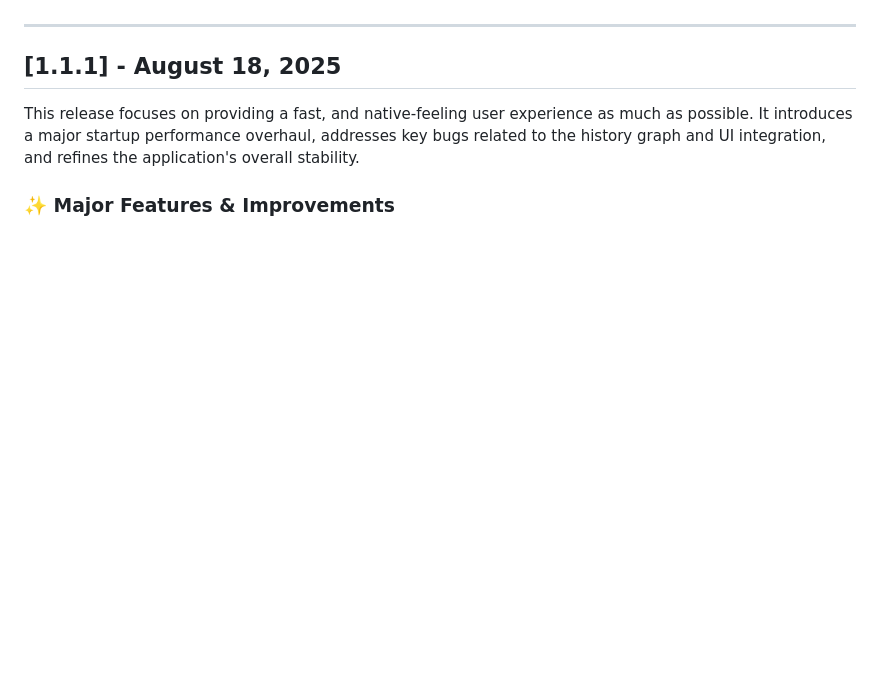
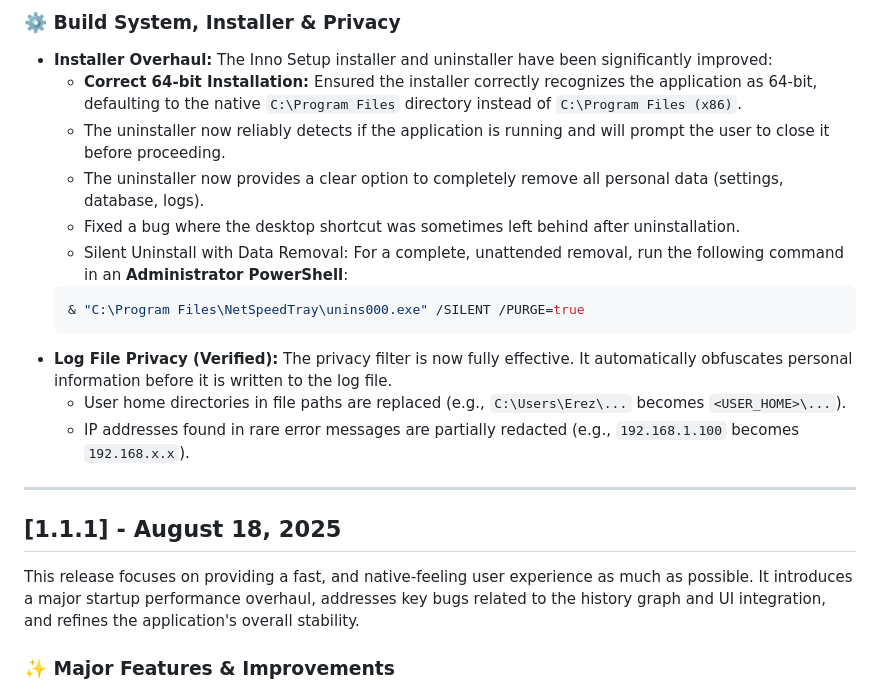
Before and after one commit to erez-c137/NetSpeedTray, a Markdown page: changelog.md, the part around one of its changes. GitHub-like rendering; blank space fills up the shorter version.

````diff
--- a/changelog.md
+++ b/changelog.md
@@ -4,3 +38,17 @@ All notable changes to this project will be documented in this file.
+### ⚙️ Build System, Installer & Privacy
+
+-   **Installer Overhaul:** The Inno Setup installer and uninstaller have been significantly improved:
+    -   **Correct 64-bit Installation:** Ensured the installer correctly recognizes the application as 64-bit, defaulting to the native `C:\Program Files` directory instead of `C:\Program Files (x86)`.
+    -   The uninstaller now reliably detects if the application is running and will prompt the user to close it before proceeding.
+    -   The uninstaller now provides a clear option to completely remove all personal data (settings, database, logs).
+    -   Fixed a bug where the desktop shortcut was sometimes left behind after uninstallation.
+    -   Silent Uninstall with Data Removal: For a complete, unattended removal, run the following command in an **Administrator PowerShell**:
+    ```powershell
+    & "C:\Program Files\NetSpeedTray\unins000.exe" /SILENT /PURGE=true
+    ```
+-   **Log File Privacy (Verified):** The privacy filter is now fully effective. It automatically obfuscates personal information before it is written to the log file.
+    -   User home directories in file paths are replaced (e.g., `C:\Users\Erez\...` becomes `<USER_HOME>\...`).
+    -   IP addresses found in rare error messages are partially redacted (e.g., `192.168.1.100` becomes `192.168.x.x`).
 
 ---
 
````
Also changed, not shown: other parts of changelog.md (+34 -0 lines), README.md (+2 -2 lines), screenshots/main_new_1.1.2.png (added), screenshots/settings_1.1.2.png (added), 5 other files.
